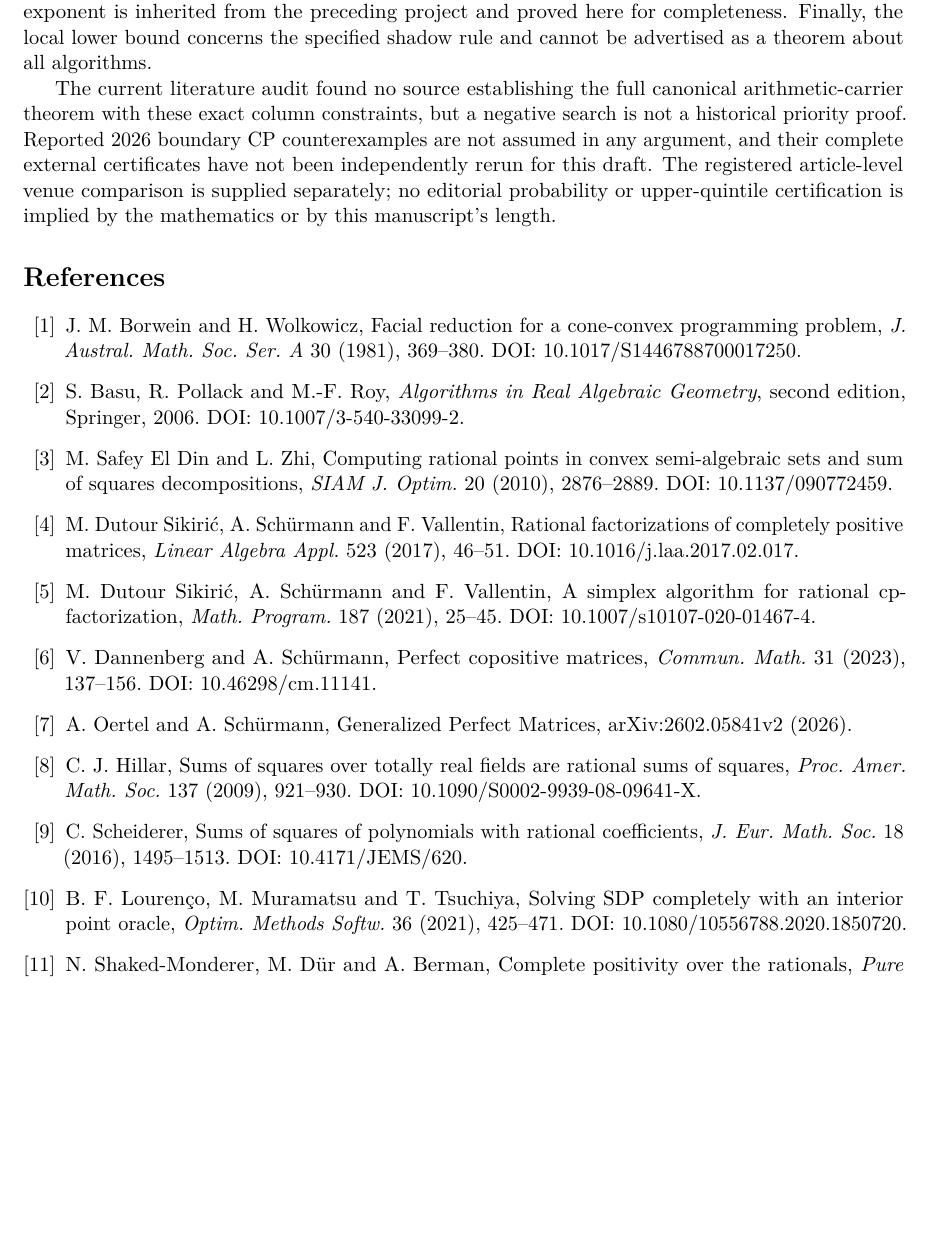
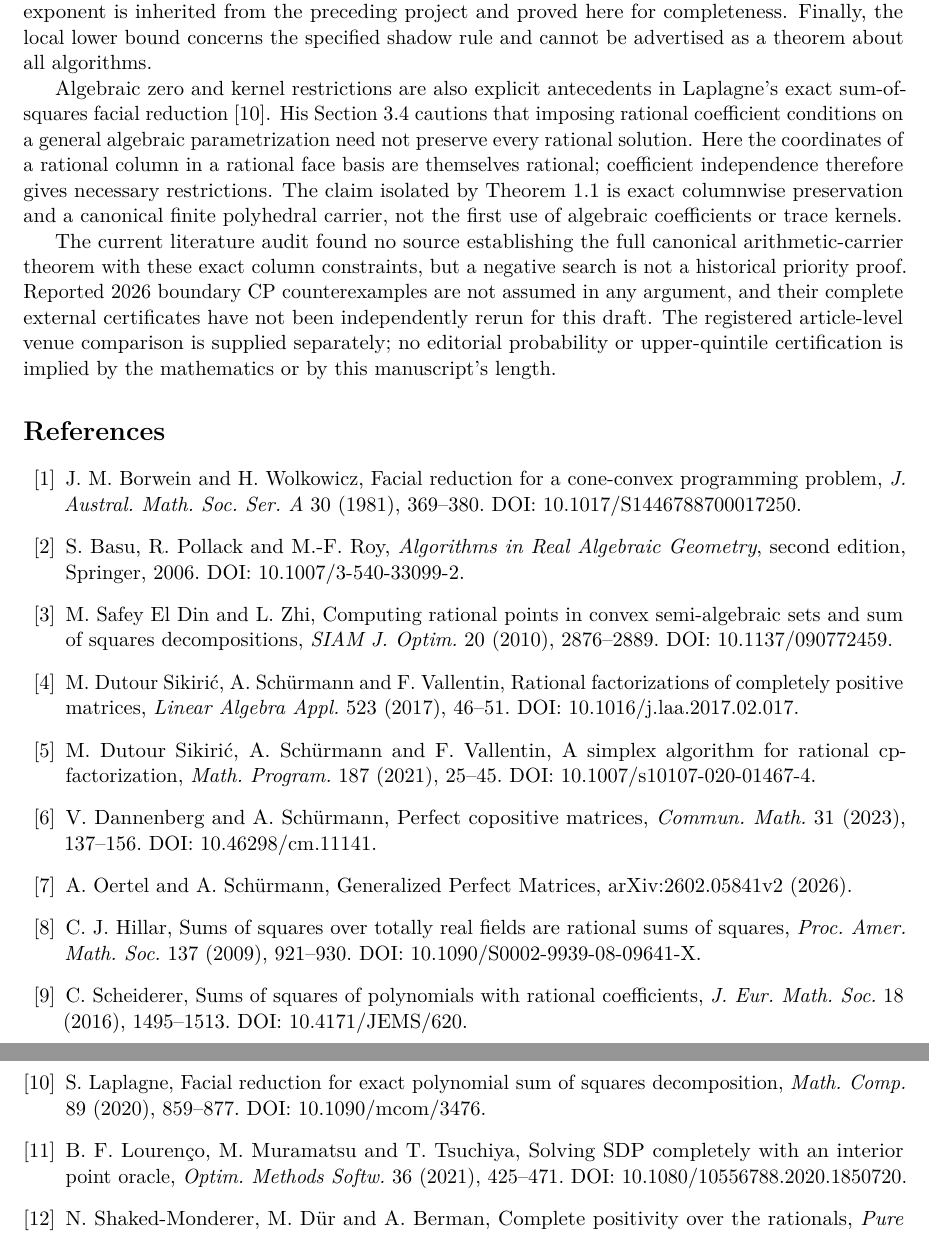
Before and after one commit to Harman6139/Posterity-Files, a LaTeX paper (research/pro_m2_grand_20261115/release/manuscript/MASTER_THEOREM.tex, which reads research/pro_m2_grand_20261115/release/manuscript/06_provenance.tex): part of page 20 of 21 before the commit and two parts of pages 20 and 21 of 21 after it, the two joined at a grey line, cut so that both start at the same text, the shorter picture padded with empty space. Compiled offline with pdfLaTeX.

Commit message:
Credit Laplagne exact SOS facial reduction and distinguish necessary coefficient restrictions

```diff
--- a/research/pro_m2_grand_20261115/release/manuscript/06_provenance.tex
+++ b/research/pro_m2_grand_20261115/release/manuscript/06_provenance.tex
@@ -4,6 +4,8 @@ The release supplies separate standard-library generator and verifier programs.
 These tests are independent implementations of finite identities, not independent human review, a proof-assistant formalization, or a production implementation of general real quantifier elimination. The all-dimensional conclusions rest on the proofs above. The release records exact data hashes and deterministic regeneration commands.
 
 Several distinctions are essential to the contribution. Qualitative generalized perfectness is already available in 2026~\cite{OS26}. Rational interior factorization and classical ellipsoid/separation algorithms are not new. Ordinary real facial reduction does not by itself determine rational admissible columns; the coefficient-kernel restriction and carrier canonicity are the arithmetic statements. The totally real result is a constrained extension, not a claim of first trace descent. Grid convergence rates are old; the angular optimum is specific to the stated moment-preserving map. The sharp lattice exponent is inherited from the preceding project and proved here for completeness. Finally, the local lower bound concerns the specified shadow rule and cannot be advertised as a theorem about all algorithms.
+
+Algebraic zero and kernel restrictions are also explicit antecedents in Laplagne's exact sum-of-squares facial reduction~\cite{Laplagne}. His Section 3.4 cautions that imposing rational coefficient conditions on a general algebraic parametrization need not preserve every rational solution. Here the coordinates of a rational column in a rational face basis are themselves rational; coefficient independence therefore gives necessary restrictions. The claim isolated by Theorem~\ref{thm:main} is exact columnwise preservation and a canonical finite polyhedral carrier, not the first use of algebraic coefficients or trace kernels.
 
 The current literature audit found no source establishing the full canonical arithmetic-carrier theorem with these exact column constraints, but a negative search is not a historical priority proof. Reported 2026 boundary CP counterexamples are not assumed in any argument, and their complete external certificates have not been independently rerun for this draft. The registered article-level venue comparison is supplied separately; no editorial probability or upper-quintile certification is implied by the mathematics or by this manuscript's length.
 
@@ -17,6 +19,7 @@ The current literature audit found no source establishing the full canonical ari
 \bibitem{OS26} A. Oertel and A. Sch\"urmann, Generalized Perfect Matrices, arXiv:2602.05841v2 (2026).
 \bibitem{Hillar} C. J. Hillar, Sums of squares over totally real fields are rational sums of squares, \emph{Proc. Amer. Math. Soc.} 137 (2009), 921--930. DOI: 10.1090/S0002-9939-08-09641-X.
 \bibitem{Scheiderer} C. Scheiderer, Sums of squares of polynomials with rational coefficients, \emph{J. Eur. Math. Soc.} 18 (2016), 1495--1513. DOI: 10.4171/JEMS/620.
+\bibitem{Laplagne} S. Laplagne, Facial reduction for exact polynomial sum of squares decomposition, \emph{Math. Comp.} 89 (2020), 859--877. DOI: 10.1090/mcom/3476.
 \bibitem{LMT} B. F. Louren\c co, M. Muramatsu and T. Tsuchiya, Solving SDP completely with an interior point oracle, \emph{Optim. Methods Softw.} 36 (2021), 425--471. DOI: 10.1080/10556788.2020.1850720.
 \bibitem{SDB} N. Shaked-Monderer, M. D\"ur and A. Berman, Complete positivity over the rationals, \emph{Pure Appl. Funct. Anal.} 3 (2018), 681--691.
 \bibitem{Kostyukova} O. I. Kostyukova, Non-exposed polyhedral faces of the completely positive cone, \emph{Linear Multilinear Algebra} 73 (2025), 368--395. DOI: 10.1080/03081087.2024.2346313.
```
